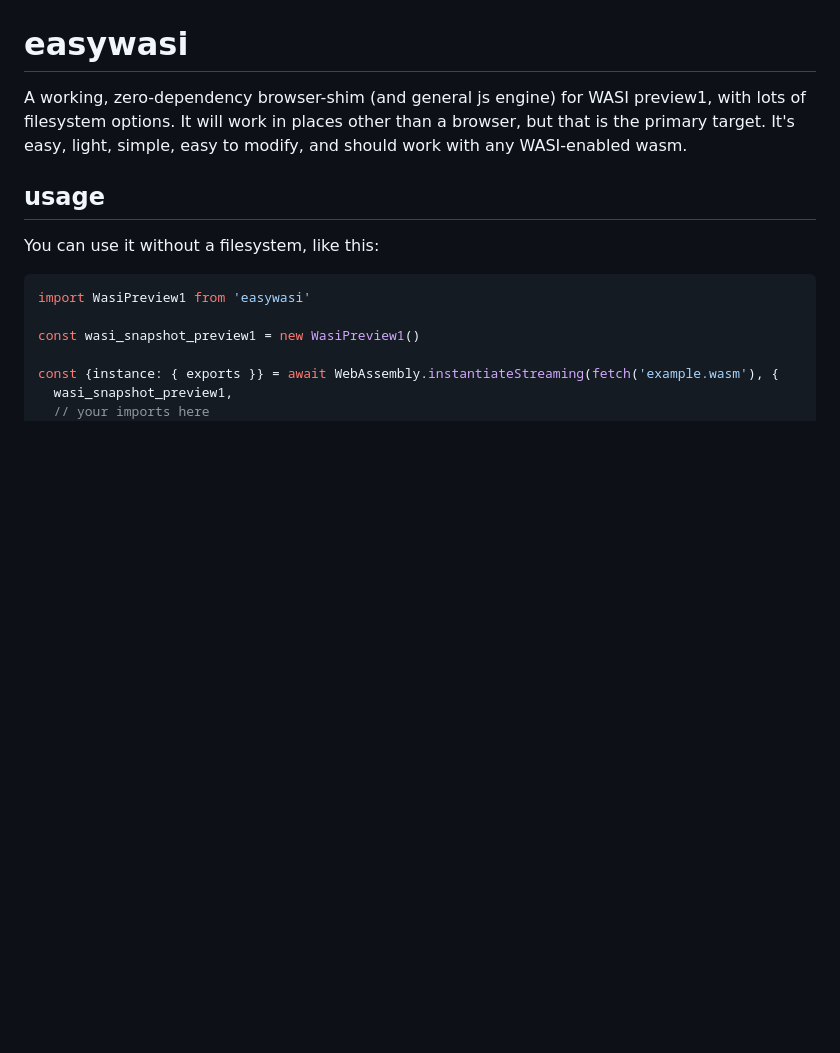
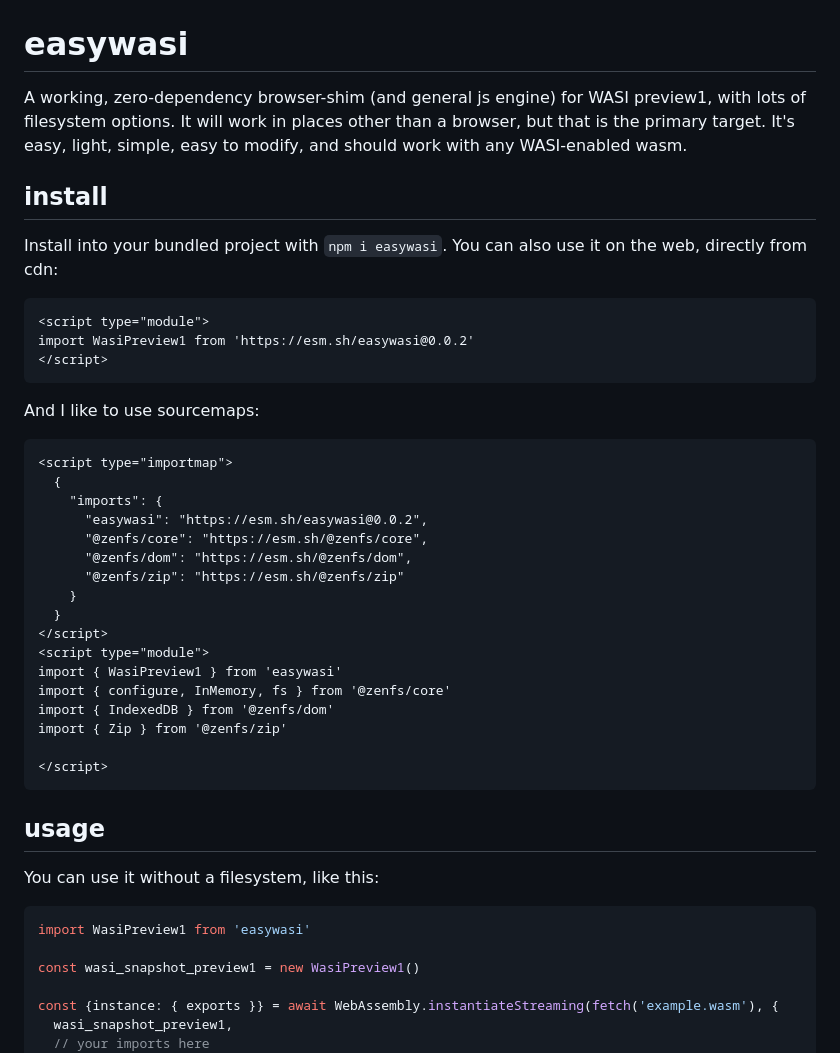
Before and after one commit to pmp-p/easywasi, a Markdown page: README.md, the part around the change. GitHub-like rendering; blank space fills up the shorter version.

Commit message:
more readme

````diff
--- a/README.md
+++ b/README.md
@@ -1,6 +1,38 @@
 # easywasi
 
 A working, zero-dependency browser-shim (and general js engine) for WASI preview1, with lots of filesystem options. It will work in places other than a browser, but that is the primary target. It's easy, light, simple, easy to modify, and should work with any WASI-enabled wasm.
+
+## install
+
+Install into your bundled project with `npm i easywasi`. You can also use it on the web, directly from cdn:
+
+```html
+<script type="module">
+import WasiPreview1 from 'https://esm.sh/easywasi@0.0.2'
+</script>
+```
+
+And I like to use sourcemaps:
+```html
+<script type="importmap">
+  {
+    "imports": {
+      "easywasi": "https://esm.sh/easywasi@0.0.2",
+      "@zenfs/core": "https://esm.sh/@zenfs/core",
+      "@zenfs/dom": "https://esm.sh/@zenfs/dom",
+      "@zenfs/zip": "https://esm.sh/@zenfs/zip"
+    }
+  }
+</script>
+<script type="module">
+import { WasiPreview1 } from 'easywasi'
+import { configure, InMemory, fs } from '@zenfs/core'
+import { IndexedDB } from '@zenfs/dom'
+import { Zip } from '@zenfs/zip'
+
+</script>
+```
+
 
 ## usage
 
````
